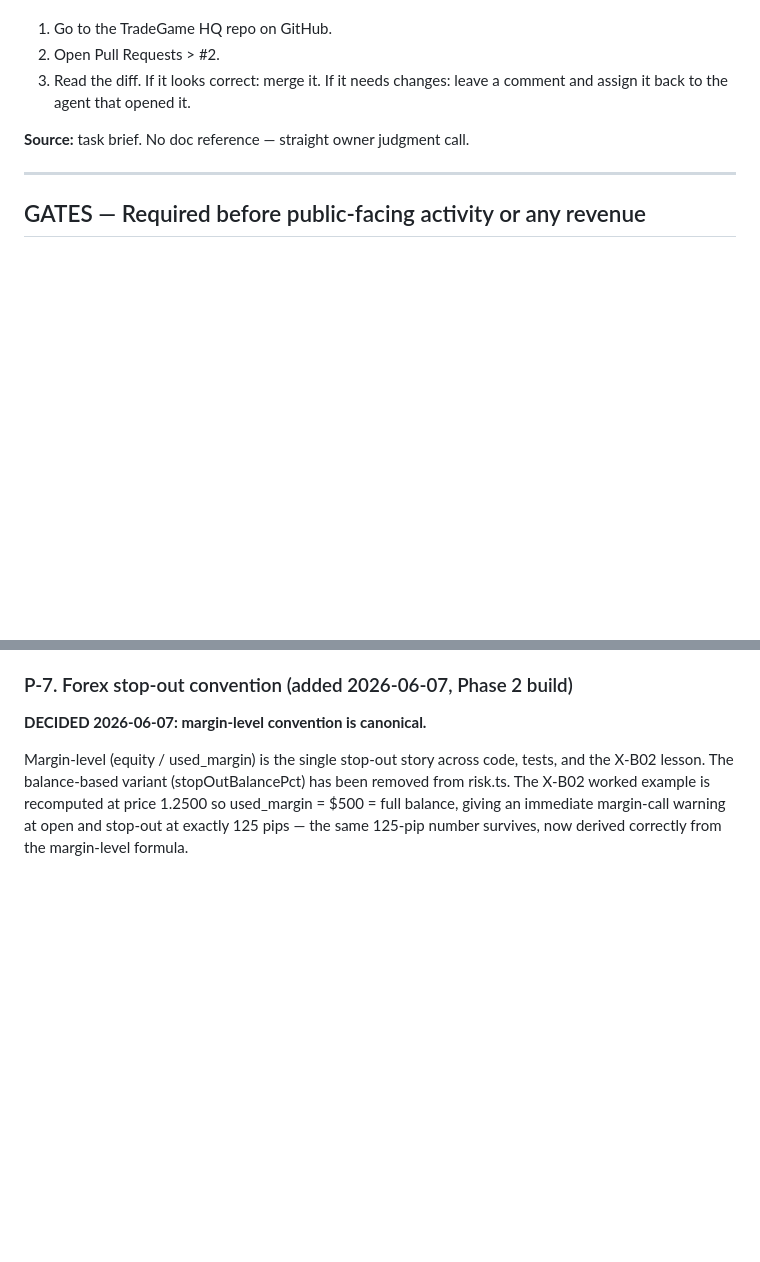
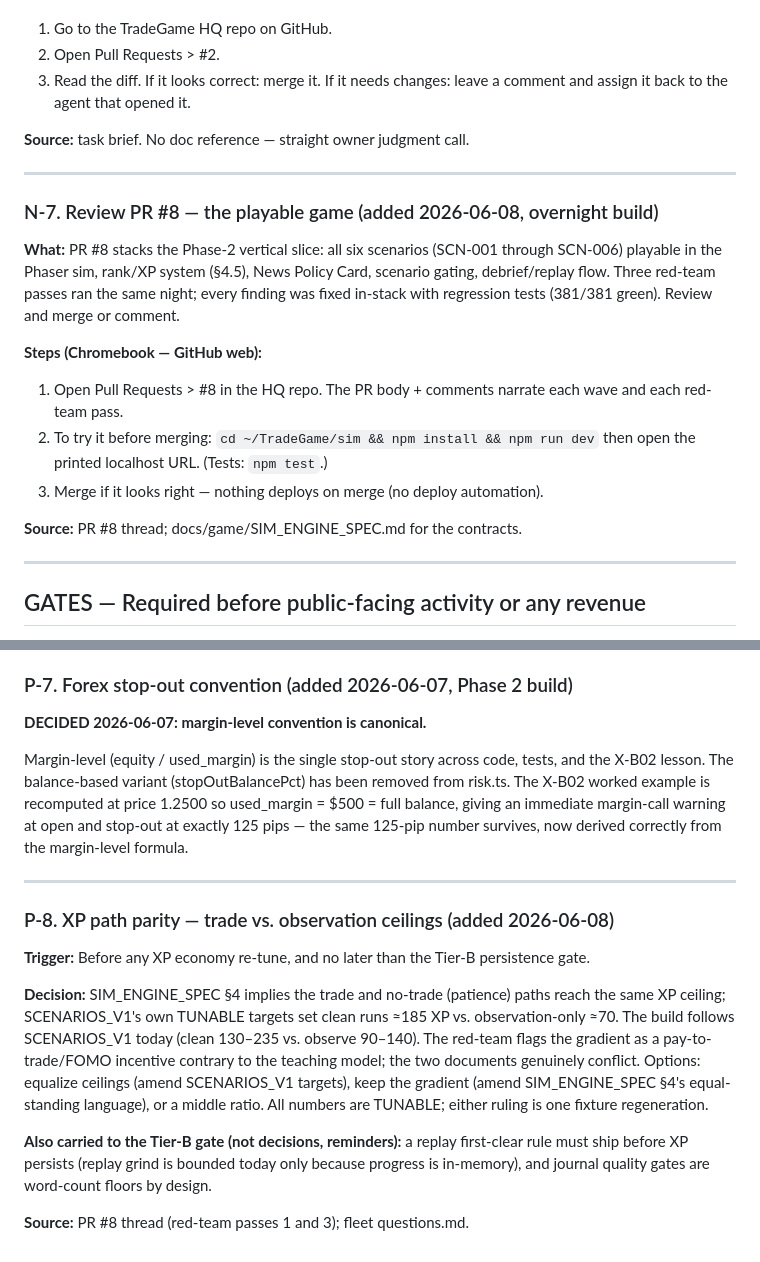
Before and after one commit to subtiliorars-sys/TradeGame, a Markdown page: OWNER_RUNBOOK.md, 2 parts joined by grey strips. Drawn GitHub-style; blank space fills up the shorter version.

Commit message:
wave F: owner runbook — N-7 (review PR #8, how to run the game) + P-8 (XP path parity ruling, Tier-B gate carries)
Co-Authored-By: Claude Opus 4.8 (1M context) <noreply@anthropic.com>

```diff
--- a/OWNER_RUNBOOK.md
+++ b/OWNER_RUNBOOK.md
@@ -163,6 +163,25 @@ merge or close it before it accumulates conflicts.
    comment and assign it back to the agent that opened it.
 
 **Source:** task brief. No doc reference — straight owner judgment call.
+
+---
+
+### N-7. Review PR #8 — the playable game (added 2026-06-08, overnight build)
+
+**What:** PR #8 stacks the Phase-2 vertical slice: all six scenarios (SCN-001
+through SCN-006) playable in the Phaser sim, rank/XP system (§4.5), News
+Policy Card, scenario gating, debrief/replay flow. Three red-team passes ran
+the same night; every finding was fixed in-stack with regression tests
+(381/381 green). Review and merge or comment.
+
+**Steps (Chromebook — GitHub web):**
+1. Open Pull Requests > #8 in the HQ repo. The PR body + comments narrate each
+   wave and each red-team pass.
+2. To try it before merging: `cd ~/TradeGame/sim && npm install && npm run dev`
+   then open the printed localhost URL. (Tests: `npm test`.)
+3. Merge if it looks right — nothing deploys on merge (no deploy automation).
+
+**Source:** PR #8 thread; docs/game/SIM_ENGINE_SPEC.md for the contracts.
 
 ---
 
@@ -377,3 +396,27 @@ been removed from risk.ts. The X-B02 worked example is recomputed at price
 1.2500 so used_margin = $500 = full balance, giving an immediate margin-call
 warning at open and stop-out at exactly 125 pips — the same 125-pip number
 survives, now derived correctly from the margin-level formula.
+
+---
+
+### P-8. XP path parity — trade vs. observation ceilings (added 2026-06-08)
+
+**Trigger:** Before any XP economy re-tune, and no later than the Tier-B
+persistence gate.
+
+**Decision:** SIM_ENGINE_SPEC §4 implies the trade and no-trade (patience)
+paths reach the same XP ceiling; SCENARIOS_V1's own TUNABLE targets set clean
+runs ≈185 XP vs. observation-only ≈70. The build follows SCENARIOS_V1 today
+(clean 130–235 vs. observe 90–140). The red-team flags the gradient as a
+pay-to-trade/FOMO incentive contrary to the teaching model; the two documents
+genuinely conflict. Options: equalize ceilings (amend SCENARIOS_V1 targets),
+keep the gradient (amend SIM_ENGINE_SPEC §4's equal-standing language), or a
+middle ratio. All numbers are TUNABLE; either ruling is one fixture
+regeneration.
+
+**Also carried to the Tier-B gate (not decisions, reminders):** a replay
+first-clear rule must ship before XP persists (replay grind is bounded today
+only because progress is in-memory), and journal quality gates are word-count
+floors by design.
+
+**Source:** PR #8 thread (red-team passes 1 and 3); fleet questions.md.
```
